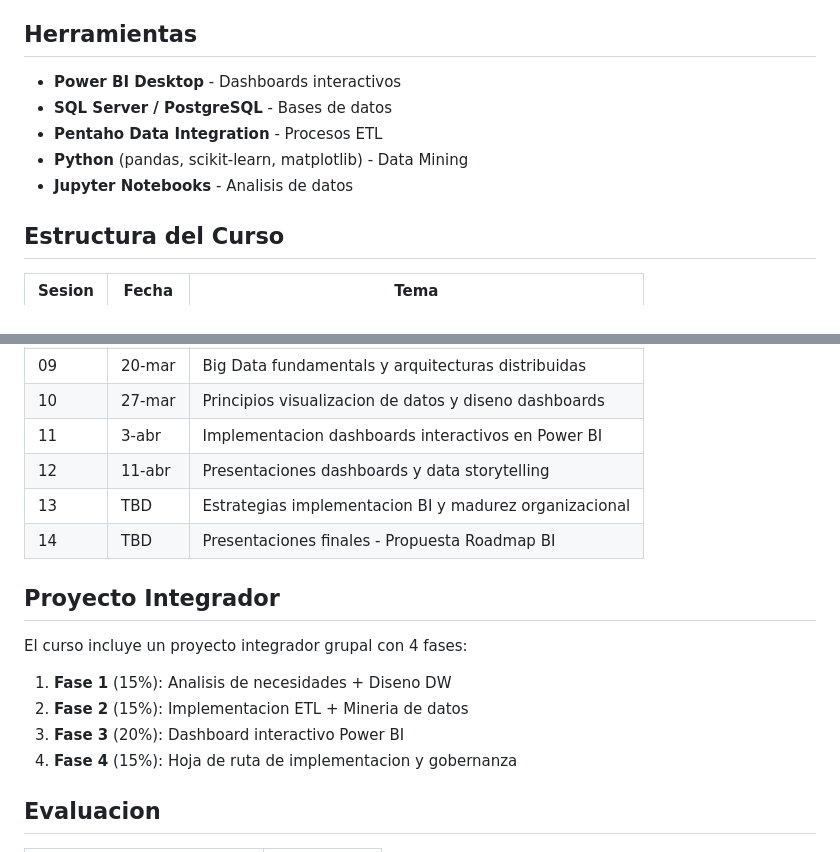
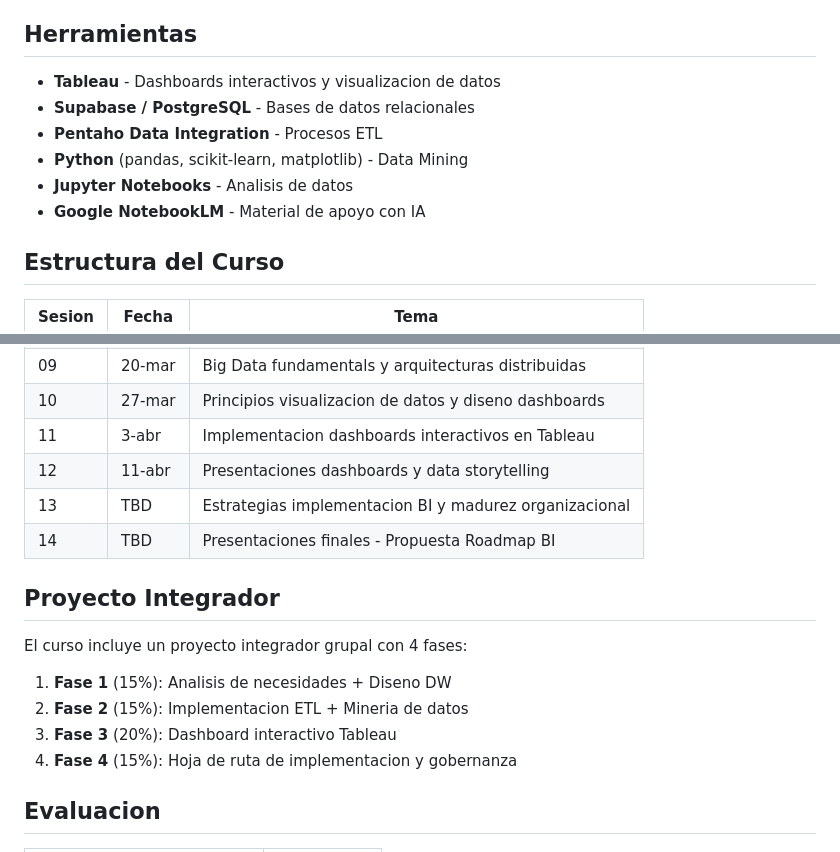
Before and after one commit to gonzalezulises/ADEN-Taller-tecnologia-aplicada, a Markdown page: README.md, 2 parts joined by grey strips. GitHub-like rendering.

```diff
--- a/README.md
+++ b/README.md
@@ -27,11 +27,12 @@ Taller de Tecnologia Aplicada es una asignatura de aplicacion practica que desar
 
 ## Herramientas
 
-- **Power BI Desktop** - Dashboards interactivos
-- **SQL Server / PostgreSQL** - Bases de datos
+- **Tableau** - Dashboards interactivos y visualizacion de datos
+- **Supabase / PostgreSQL** - Bases de datos relacionales
 - **Pentaho Data Integration** - Procesos ETL
 - **Python** (pandas, scikit-learn, matplotlib) - Data Mining
 - **Jupyter Notebooks** - Analisis de datos
+- **Google NotebookLM** - Material de apoyo con IA
 
 ## Estructura del Curso
 
@@ -47,7 +48,7 @@ Taller de Tecnologia Aplicada es una asignatura de aplicacion practica que desar
 | 08 | 13-mar | Algoritmos clasificacion y clustering |
 | 09 | 20-mar | Big Data fundamentals y arquitecturas distribuidas |
 | 10 | 27-mar | Principios visualizacion de datos y diseno dashboards |
-| 11 | 3-abr | Implementacion dashboards interactivos en Power BI |
+| 11 | 3-abr | Implementacion dashboards interactivos en Tableau |
 | 12 | 11-abr | Presentaciones dashboards y data storytelling |
 | 13 | TBD | Estrategias implementacion BI y madurez organizacional |
 | 14 | TBD | Presentaciones finales - Propuesta Roadmap BI |
@@ -58,7 +59,7 @@ El curso incluye un proyecto integrador grupal con 4 fases:
 
 1. **Fase 1** (15%): Analisis de necesidades + Diseno DW
 2. **Fase 2** (15%): Implementacion ETL + Mineria de datos
-3. **Fase 3** (20%): Dashboard interactivo Power BI
+3. **Fase 3** (20%): Dashboard interactivo Tableau
 4. **Fase 4** (15%): Hoja de ruta de implementacion y gobernanza
 
 ## Evaluacion
```
Also changed, not shown: CLAUDE.md (+18 -21 lines).
